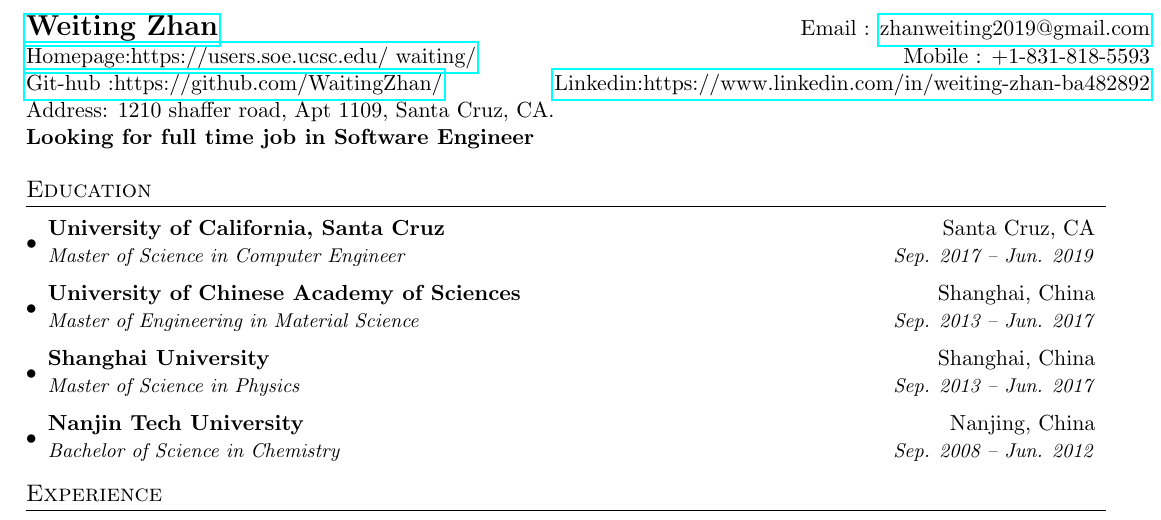
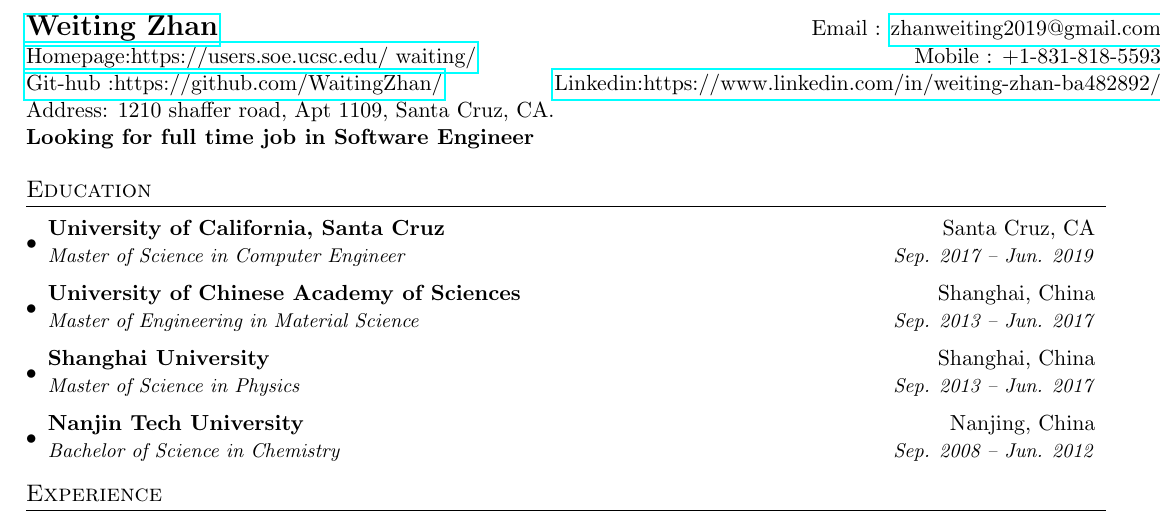
Before and after one commit to WaitingZhan/Weiting-Zhan-Software-Developer-Resume, a LaTeX CV (Weiting_Zhan_resume.tex): part of the page, cut so that both start at the same text. Compiled offline with pdfLaTeX.

Commit message:
github website

```diff
--- a/Weiting_Zhan_resume.tex
+++ b/Weiting_Zhan_resume.tex
@@ -77,7 +77,7 @@
 \begin{tabular*}{\textwidth}{l@{\extracolsep{\fill}}r}
   \textbf{\href{https://users.soe.ucsc.edu/~waiting/}{\Large Weiting Zhan}} & Email : \href{mailto:zhanweiting2019@gmail.com}{zhanweiting2019@gmail.com}\\
   \href{https://users.soe.ucsc.edu/~waiting/}{Homepage:https://users.soe.ucsc.edu/~waiting/} & Mobile : +1-831-818-5593 \\
-  \href{https://github.com/WaitingZhan/}{Git-hub :https://github.com/WaitingZhan/} &  \href{https://www.linkedin.com/in/weiting-zhan-ba482892//}{Linkedin:https://www.linkedin.com/in/weiting-zhan-ba482892}
+  \href{https://github.com/WaitingZhan/}{Git-hub :https://github.com/WaitingZhan/} &  \href{https://www.linkedin.com/in/weiting-zhan-ba482892/}{Linkedin:https://www.linkedin.com/in/weiting-zhan-ba482892/}
   \\
   Address: 1210 shaffer road, Apt 1109, Santa Cruz, CA.
   \\
```
